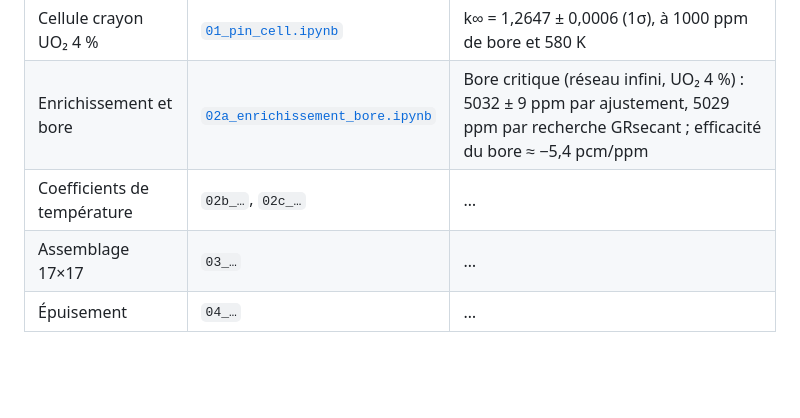
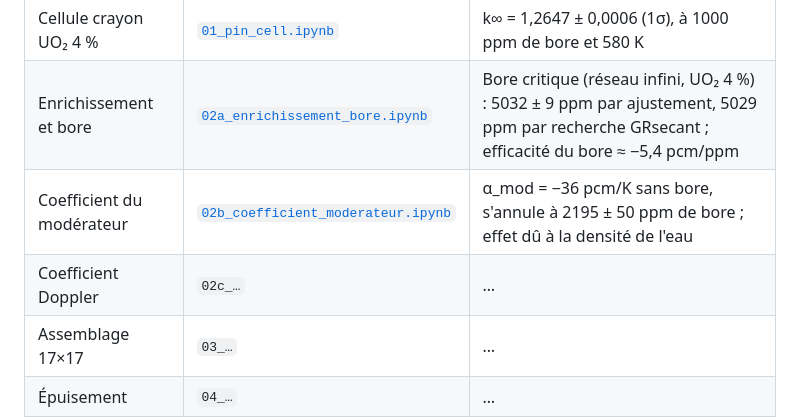
Before and after one commit to alessandro-digalloclauss/neutronique-rep-openmc, a Markdown page: README.md, the part around the change. Rendered like a GitHub page; blank space fills up the shorter version.

```diff
--- a/README.md
+++ b/README.md
@@ -32,7 +32,8 @@ physiquement les résultats :
 |---|---|---|
 | Cellule crayon UO₂ 4 % | [`01_pin_cell.ipynb`](notebooks/01_pin_cell.ipynb) | k∞ = 1,2647 ± 0,0006 (1σ), à 1000 ppm de bore et 580 K |
 | Enrichissement et bore | [`02a_enrichissement_bore.ipynb`](notebooks/02a_enrichissement_bore.ipynb) | Bore critique (réseau infini, UO₂ 4 %) : 5032 ± 9 ppm par ajustement, 5029 ppm par recherche GRsecant ; efficacité du bore ≈ −5,4 pcm/ppm |
-| Coefficients de température | `02b_…`, `02c_…` | … |
+| Coefficient du modérateur | [`02b_coefficient_moderateur.ipynb`](notebooks/02b_coefficient_moderateur.ipynb) | α_mod = −36 pcm/K sans bore, s'annule à 2195 ± 50 ppm de bore ; effet dû à la densité de l'eau |
+| Coefficient Doppler | `02c_…` | … |
 | Assemblage 17×17 | `03_…` | … |
 | Épuisement | `04_…` | … |
 
```
Also changed, not shown: results/02b_coefficient_bore.png (added), results/02b_decomposition.png (added), 6 other files.
